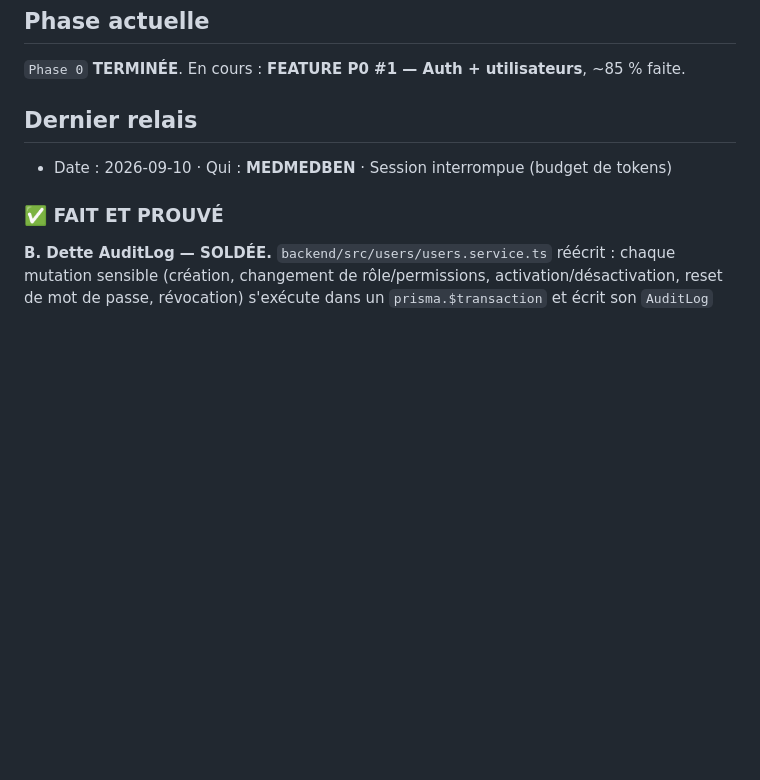
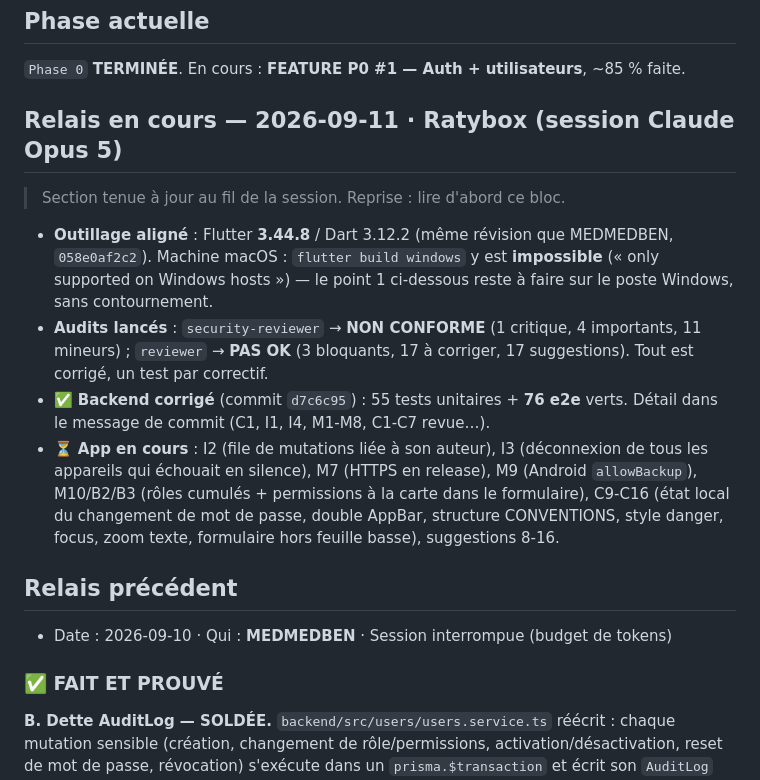
Before and after one commit to MEDMEDBEN/gestion-magasin, a Markdown page: docs/tasks.md, the part around the change. Rendered like a GitHub page; blank space fills up the shorter version.

Commit message:
docs(tasks): relais en cours — audits P0 #1 lancés, backend corrigé
Co-Authored-By: Claude Opus 5 <noreply@anthropic.com>

```diff
--- a/docs/tasks.md
+++ b/docs/tasks.md
@@ -7,7 +7,25 @@
 ## Phase actuelle
 `Phase 0` **TERMINÉE**. En cours : **FEATURE P0 #1 — Auth + utilisateurs**, ~85 % faite.
 
-## Dernier relais
+## Relais en cours — 2026-09-11 · **Ratybox** (session Claude Opus 5)
+
+> Section tenue à jour au fil de la session. Reprise : lire d'abord ce bloc.
+
+- **Outillage aligné** : Flutter **3.44.8** / Dart 3.12.2 (même révision que MEDMEDBEN,
+  `058e0af2c2`). Machine macOS : `flutter build windows` y est **impossible** (« only supported
+  on Windows hosts ») — le point 1 ci-dessous reste à faire sur le poste Windows, sans contournement.
+- **Audits lancés** : `security-reviewer` → **NON CONFORME** (1 critique, 4 importants, 11 mineurs) ;
+  `reviewer` → **PAS OK** (3 bloquants, 17 à corriger, 17 suggestions). Tout est corrigé, un test
+  par correctif.
+- ✅ **Backend corrigé** (commit `d7c6c95`) : 55 tests unitaires + **76 e2e** verts. Détail dans
+  le message de commit (C1, I1, I4, M1-M8, C1-C7 revue…).
+- ⏳ **App en cours** : I2 (file de mutations liée à son auteur), I3 (déconnexion de tous les
+  appareils qui échouait en silence), M7 (HTTPS en release), M9 (Android `allowBackup`),
+  M10/B2/B3 (rôles cumulés + permissions à la carte dans le formulaire), C9-C16 (état local du
+  changement de mot de passe, double AppBar, structure CONVENTIONS, style danger, focus, zoom
+  texte, formulaire hors feuille basse), suggestions 8-16.
+
+## Relais précédent
 - Date : 2026-09-10 · Qui : **MEDMEDBEN** · Session interrompue (budget de tokens)
 
 ### ✅ FAIT ET PROUVÉ
```
